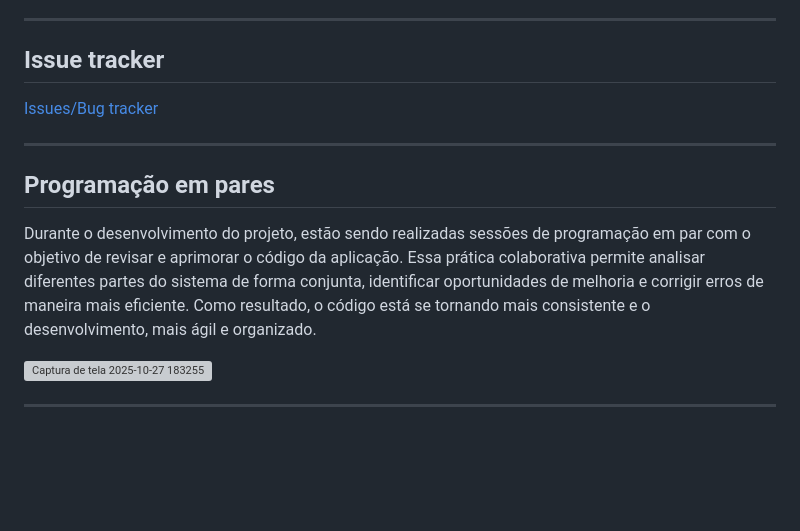
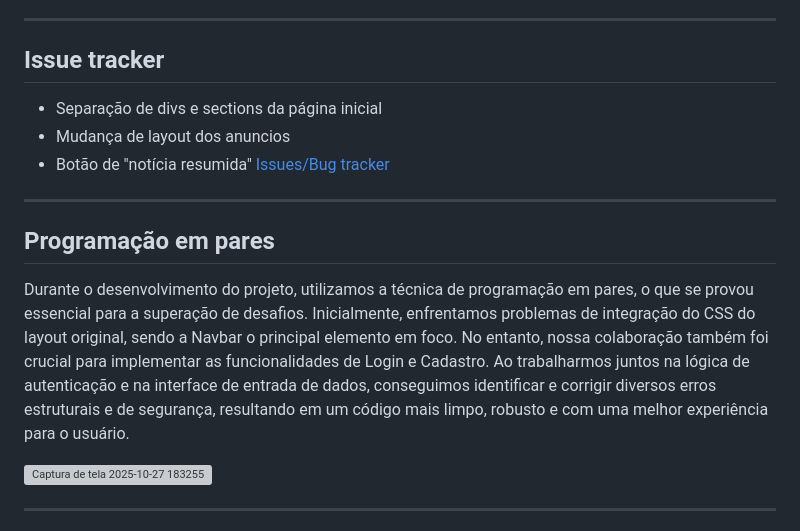
Before and after one commit to danielProcopio15/projeto2-FDS, a Markdown page: README.md, the part around the change. GitHub-like rendering; blank space fills up the shorter version; grey boxes are pictures that could not be loaded.

Commit message:
Revise programming section with pair programming details
Updated the programming section to reflect the importance of pair programming and its impact on overcoming challenges, particularly in CSS integration and authentication features.

```diff
--- a/README.md
+++ b/README.md
@@ -80,12 +80,15 @@ O projeto foi inspirado em metodologias ágeis e no uso de histórias do usuári
 ---
 ## Issue tracker
 
+- Separação de divs e sections da página inicial
+- Mudança de layout dos anuncios
+- Botão de "notícia resumida"
 [Issues/Bug tracker](https://github.com/danielProcopio15/projeto2-FDS/issues)
 
 ---
 ## Programação em pares
 
-Durante o desenvolvimento do projeto, estão sendo realizadas sessões de programação em par com o objetivo de revisar e aprimorar o código da aplicação. Essa prática colaborativa permite analisar diferentes partes do sistema de forma conjunta, identificar oportunidades de melhoria e corrigir erros de maneira mais eficiente. Como resultado, o código está se tornando mais consistente e o desenvolvimento, mais ágil e organizado.
+Durante o desenvolvimento do projeto, utilizamos a técnica de programação em pares, o que se provou essencial para a superação de desafios. Inicialmente, enfrentamos problemas de integração do CSS do layout original, sendo a Navbar o principal elemento em foco. No entanto, nossa colaboração também foi crucial para implementar as funcionalidades de Login e Cadastro. Ao trabalharmos juntos na lógica de autenticação e na interface de entrada de dados, conseguimos identificar e corrigir diversos erros estruturais e de segurança, resultando em um código mais limpo, robusto e com uma melhor experiência para o usuário.
 
 <img width="1916" height="1028" alt="Captura de tela 2025-10-27 183255" src="https://github.com/user-attachments/assets/8ba74155-d87f-4ea5-a137-50de5785b0a5" />
 
```
